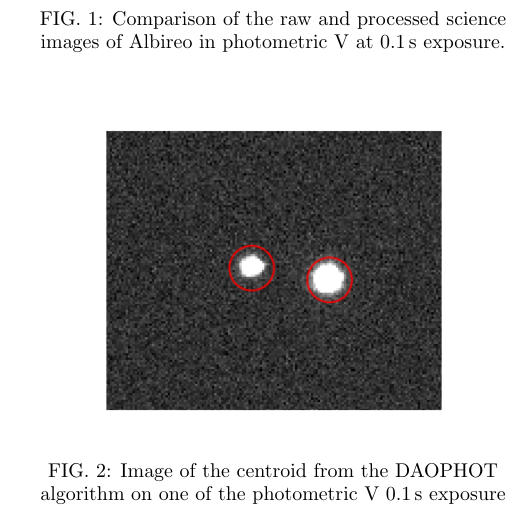
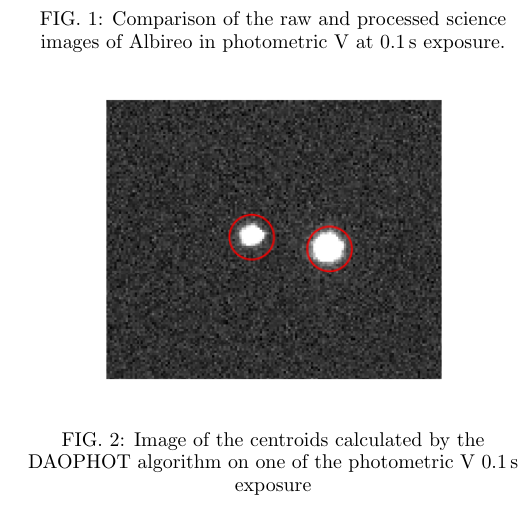
Before and after one commit to mileslucas/astro344l, a LaTeX paper (lab2/docs/lab2.tex): part of one column of page 2 of 3, cut so that both start at the same text. Compiled offline with pdfLaTeX.

Commit message:
spelling mistakes in lab2 docs

```diff
--- a/lab2/docs/lab2.tex
+++ b/lab2/docs/lab2.tex
@@ -119,7 +119,7 @@ nobibfootnote,
 	\begin{figure}
 		\centering
 		\includegraphics[width=\linewidth]{figs/dao.png}
-		\caption{Image of the centroid from the DAOPHOT algorithm on one of the photometric V \SI{0.1}{\second} exposure}
+		\caption{Image of the centroids calculated by the DAOPHOT algorithm on one of the photometric V \SI{0.1}{\second} exposure}
 		\label{fig:centroids}
 	\end{figure}
 
```
